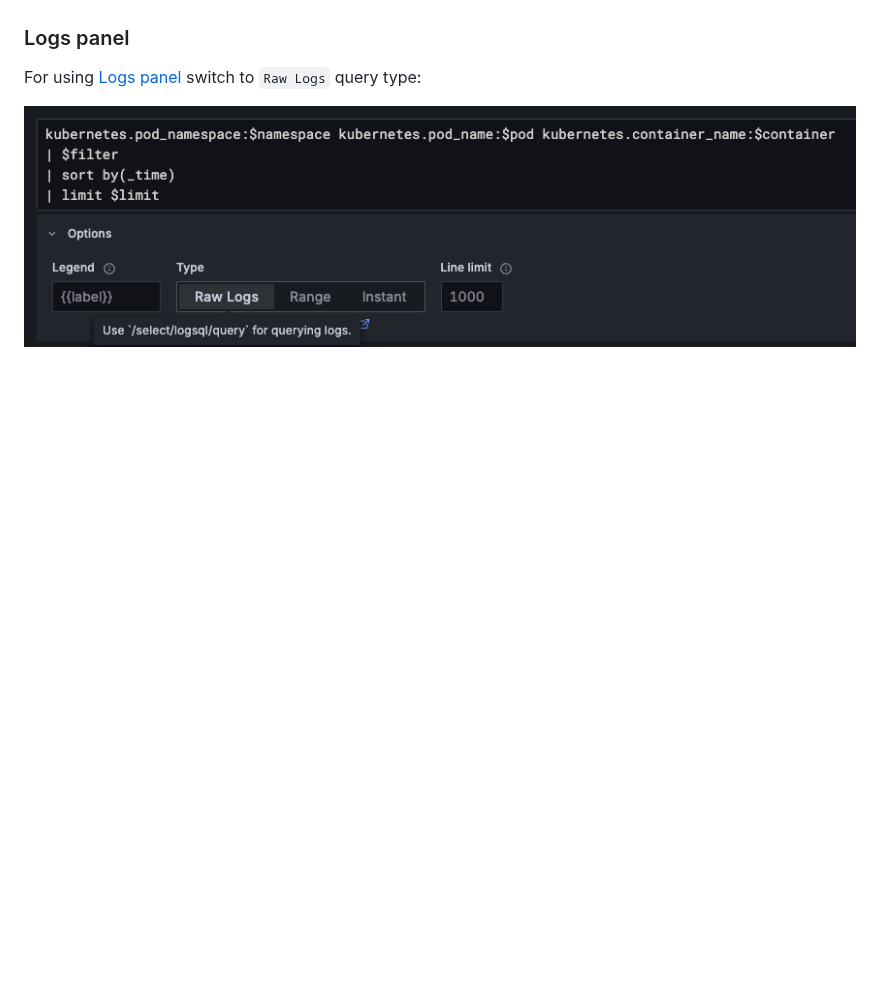
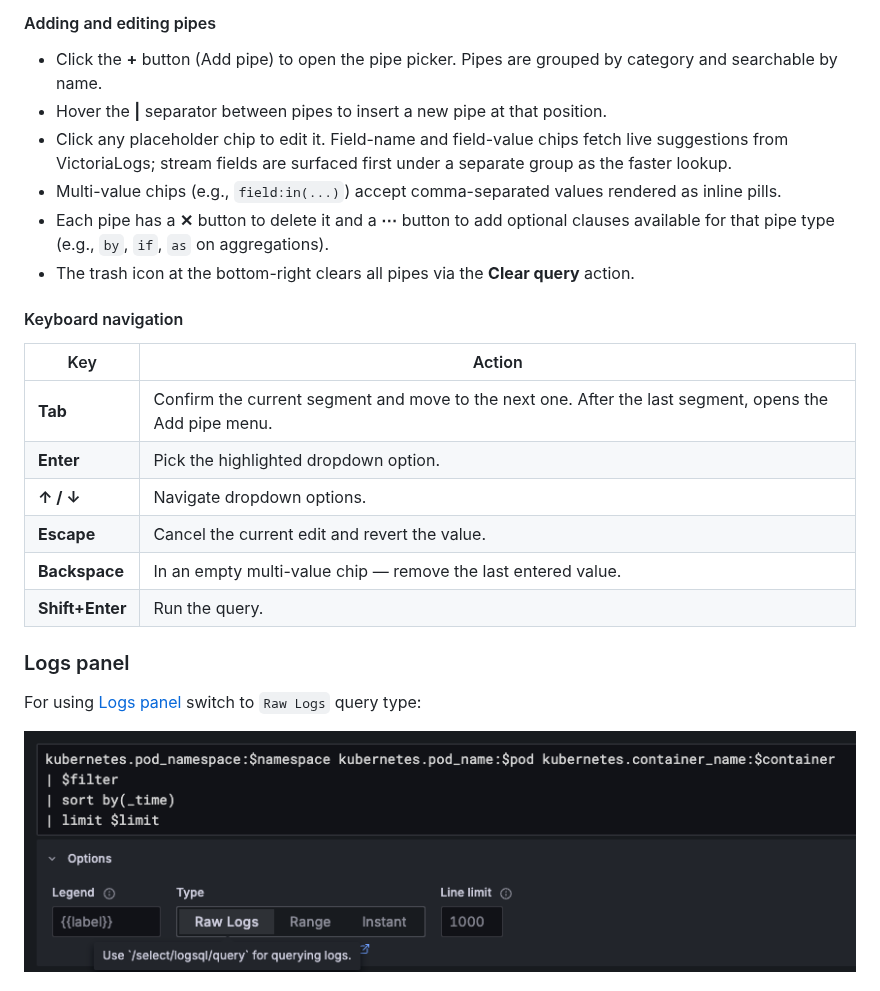
Before and after one commit to VictoriaMetrics/victorialogs-datasource, a Markdown page: src/README.md, the part around one of its changes. Drawn GitHub-style; blank space fills up the shorter version.

```diff
--- a/src/README.md
+++ b/src/README.md
@@ -63,3 +93,22 @@ and LogsQL examples [here](https://docs.victoriametrics.com/victorialogs/logsql-
+#### Adding and editing pipes
+
+* Click the **+** button (Add pipe) to open the pipe picker. Pipes are grouped by category and searchable by name.
+* Hover the **|** separator between pipes to insert a new pipe at that position.
+* Click any placeholder chip to edit it. Field-name and field-value chips fetch live suggestions from VictoriaLogs; stream fields are surfaced first under a separate group as the faster lookup.
+* Multi-value chips (e.g., `field:in(...)`) accept comma-separated values rendered as inline pills.
+* Each pipe has a **✕** button to delete it and a **⋯** button to add optional clauses available for that pipe type (e.g., `by`, `if`, `as` on aggregations).
+* The trash icon at the bottom-right clears all pipes via the **Clear query** action.
+
+#### Keyboard navigation
+
+| Key | Action |
+|-----|--------|
+| **Tab** | Confirm the current segment and move to the next one. After the last segment, opens the Add pipe menu. |
+| **Enter** | Pick the highlighted dropdown option. |
+| **↑ / ↓** | Navigate dropdown options. |
+| **Escape** | Cancel the current edit and revert the value. |
+| **Backspace** | In an empty multi-value chip — remove the last entered value. |
+| **Shift+Enter** | Run the query. |
 
 ### Logs panel
 
```
Also changed, not shown: other parts of src/README.md (+30 -0 lines), CHANGELOG.md (+1 -1 lines), src/img/query_builder.gif (added).
